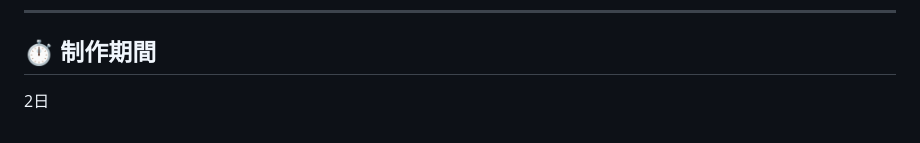
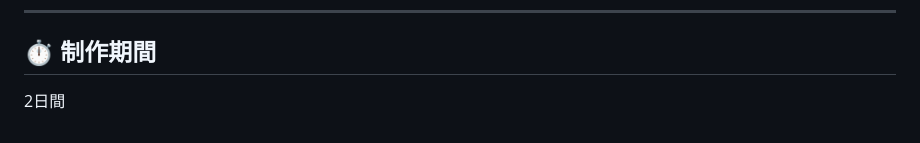
Before and after one commit to saki9219/bmi_app, a Markdown page: README.md, the part around the change. Drawn GitHub-style.

```diff
--- a/README.md
+++ b/README.md
@@ -115,4 +115,4 @@ JavaScriptによる計算処理や条件分岐、LocalStorageを利用したデ
 
 ## ⏱ 制作期間
 
-2日
+2日間
```
